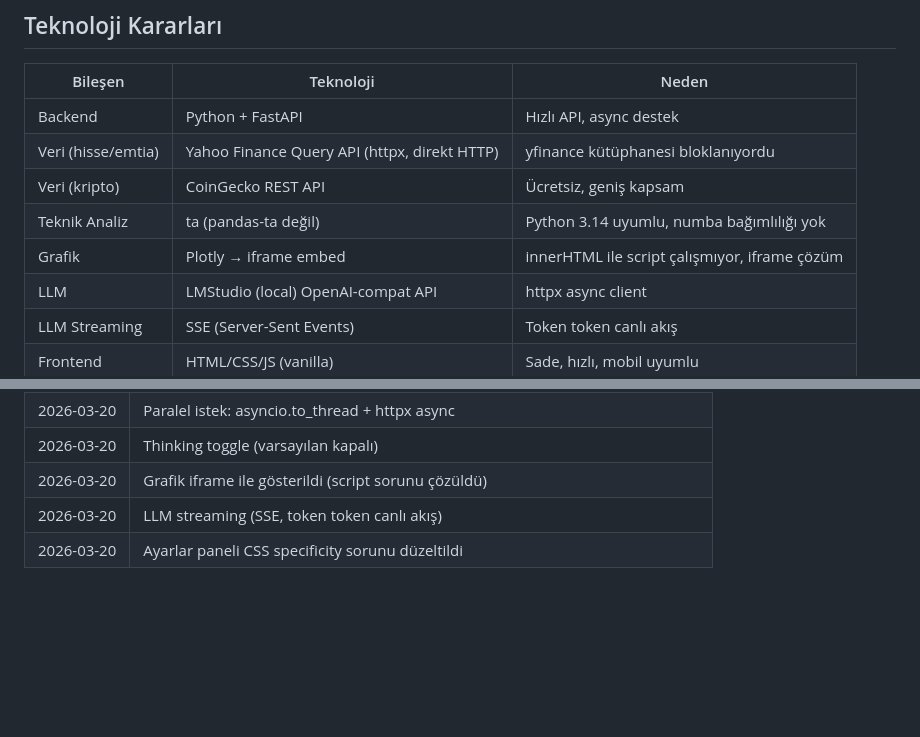
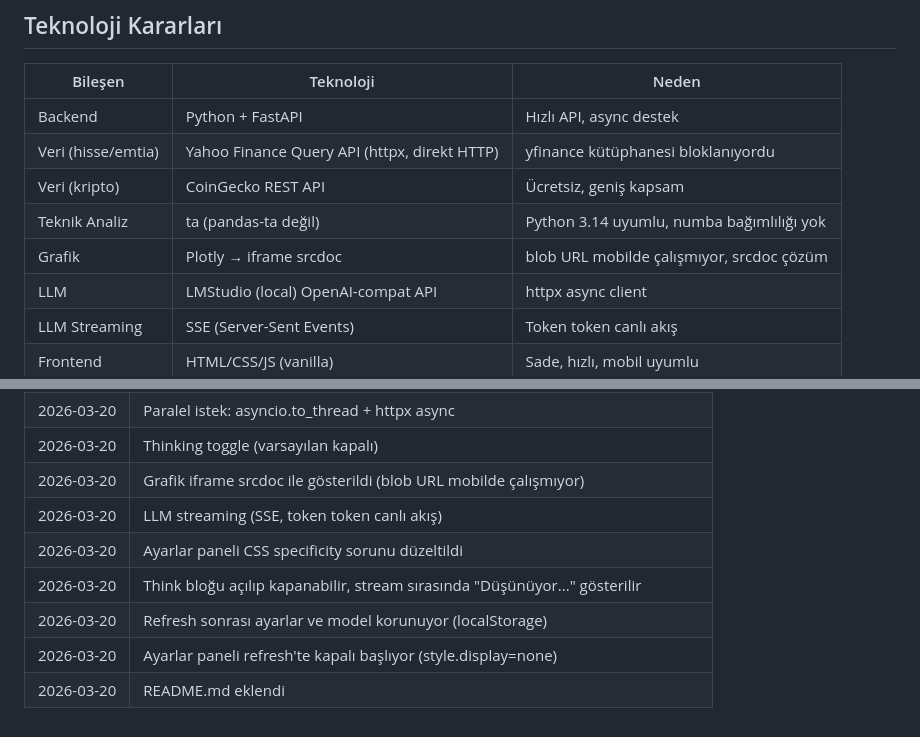
Before and after one commit to engintalay/EmtiaAnaliz, a Markdown page: MEMORY.md, 2 parts joined by grey strips. GitHub-like rendering; blank space fills up the shorter version.

```diff
--- a/MEMORY.md
+++ b/MEMORY.md
@@ -15,7 +15,7 @@ LMStudio tabanlı Türkçe sohbet botu. Mobil uyumlu PWA.
 | Veri (hisse/emtia) | Yahoo Finance Query API (httpx, direkt HTTP) | yfinance kütüphanesi bloklanıyordu |
 | Veri (kripto) | CoinGecko REST API | Ücretsiz, geniş kapsam |
 | Teknik Analiz | ta (pandas-ta değil) | Python 3.14 uyumlu, numba bağımlılığı yok |
-| Grafik | Plotly → iframe embed | innerHTML ile script çalışmıyor, iframe çözüm |
+| Grafik | Plotly → iframe srcdoc | blob URL mobilde çalışmıyor, srcdoc çözüm |
 | LLM | LMStudio (local) OpenAI-compat API | httpx async client |
 | LLM Streaming | SSE (Server-Sent Events) | Token token canlı akış |
 | Frontend | HTML/CSS/JS (vanilla) | Sade, hızlı, mobil uyumlu |
@@ -170,6 +176,10 @@ Telefon erişimi: `http://BILGISAYAR_IP:8000` (aynı ağda)
 | 2026-03-20 | Yahoo Finance Query API (yfinance yerine) — ALTIN/BRENT/hisse düzeltildi |
 | 2026-03-20 | Paralel istek: asyncio.to_thread + httpx async |
 | 2026-03-20 | Thinking toggle (varsayılan kapalı) |
-| 2026-03-20 | Grafik iframe ile gösterildi (script sorunu çözüldü) |
+| 2026-03-20 | Grafik iframe srcdoc ile gösterildi (blob URL mobilde çalışmıyor) |
 | 2026-03-20 | LLM streaming (SSE, token token canlı akış) |
 | 2026-03-20 | Ayarlar paneli CSS specificity sorunu düzeltildi |
+| 2026-03-20 | Think bloğu açılıp kapanabilir, stream sırasında "Düşünüyor..." gösterilir |
+| 2026-03-20 | Refresh sonrası ayarlar ve model korunuyor (localStorage) |
+| 2026-03-20 | Ayarlar paneli refresh'te kapalı başlıyor (style.display=none) |
+| 2026-03-20 | README.md eklendi |
```
Also changed, not shown: other parts of MEMORY.md (+16 -10 lines), README.md (added, +148 -0 lines).
